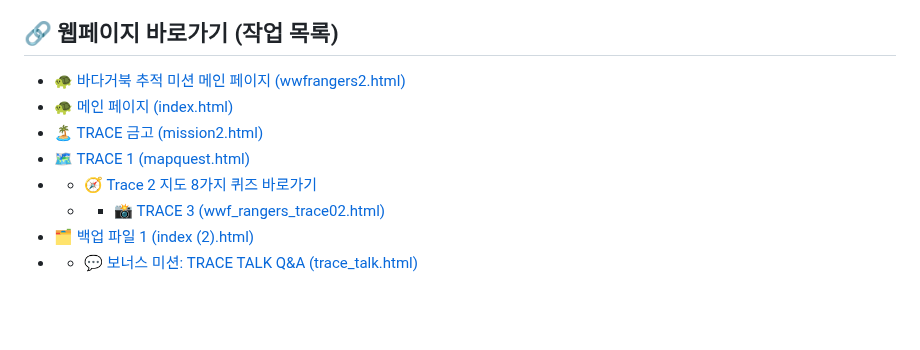
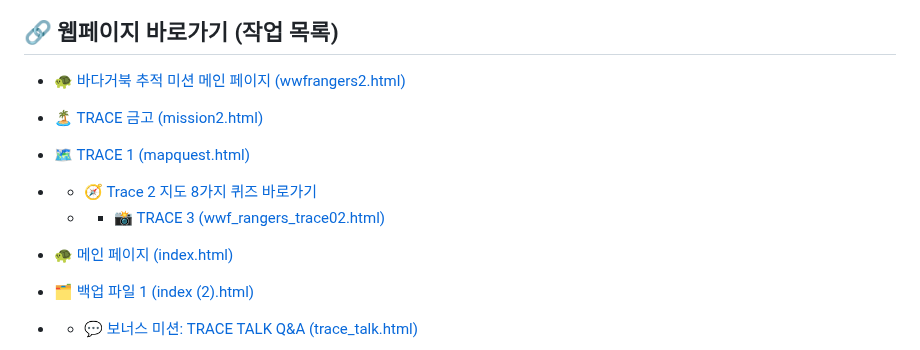
Before and after one commit to mission2027vision/challenges, a Markdown page: README.md, the part around the change. Rendered like a GitHub page; blank space fills up the shorter version.

```diff
--- a/README.md
+++ b/README.md
@@ -5,11 +5,12 @@
 ## 🔗 웹페이지 바로가기 (작업 목록)
 
 * [🐢 바다거북 추적 미션 메인 페이지 (wwfrangers2.html)](https://mission2027vision.github.io/challenges/wwfrangers2.html)
-* [🐢 메인 페이지 (index.html)](https://mission2027vision.github.io/challenges/)
 * [🏝️ TRACE 금고 (mission2.html)](https://mission2027vision.github.io/challenges/mission2.html)
 * [🗺️ TRACE 1 (mapquest.html)](https://mission2027vision.github.io/challenges/trace1.html)
 * * 🧭 [Trace 2 지도 8가지 퀴즈 바로가기](https://mission2027vision.github.io/challenges/trace2.html)
   * * 📸 [TRACE 3 (wwf_rangers_trace02.html)](https://mission2027vision.github.io/challenges/trace3.html)
+
+* [🐢 메인 페이지 (index.html)](https://mission2027vision.github.io/challenges/)
 * [🗂️ 백업 파일 1 (index (2).html)](https://mission2027vision.github.io/challenges/index%20(2).html)
 * * 💬 [보너스 미션: TRACE TALK Q&A (trace_talk.html)](https://mission2027vision.github.io/challenges/trace_talk.html)
 
```
